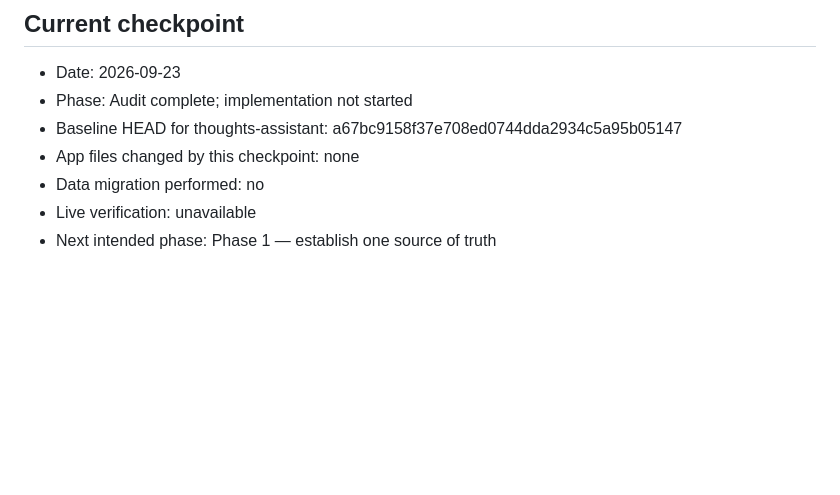
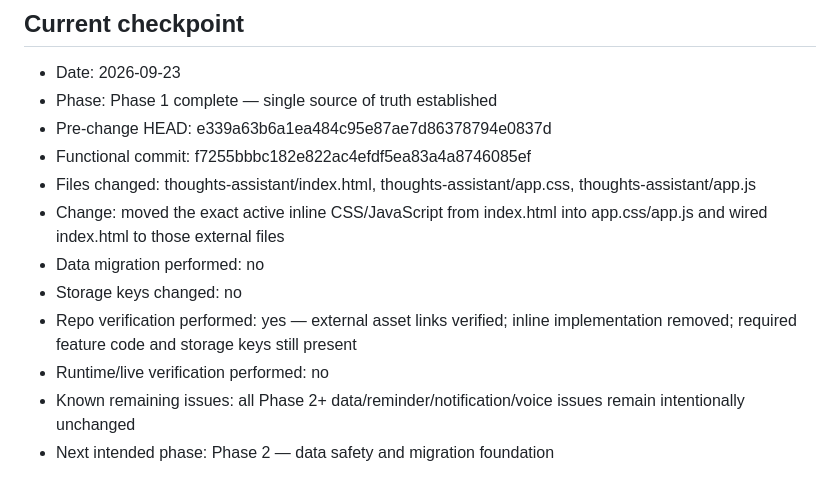
Before and after one commit to itamarlev/website, a Markdown page: thoughts-assistant/IMPLEMENTATION_PLAN.md, the part around the change. GitHub-like rendering; blank space fills up the shorter version.

Commit message:
Checkpoint Thoughts Assistant phase 1

```diff
--- a/thoughts-assistant/IMPLEMENTATION_PLAN.md
+++ b/thoughts-assistant/IMPLEMENTATION_PLAN.md
@@ -267,9 +267,14 @@ At the end of each phase, record in this file:
 
 ## Current checkpoint
 - Date: 2026-09-23
-- Phase: Audit complete; implementation not started
-- Baseline HEAD for thoughts-assistant: a67bc9158f37e708ed0744dda2934c5a95b05147
-- App files changed by this checkpoint: none
+- Phase: Phase 1 complete — single source of truth established
+- Pre-change HEAD: e339a63b6a1ea484c95e87ae7d86378794e0837d
+- Functional commit: f7255bbbc182e822ac4efdf5ea83a4a8746085ef
+- Files changed: thoughts-assistant/index.html, thoughts-assistant/app.css, thoughts-assistant/app.js
+- Change: moved the exact active inline CSS/JavaScript from index.html into app.css/app.js and wired index.html to those external files
 - Data migration performed: no
-- Live verification: unavailable
-- Next intended phase: Phase 1 — establish one source of truth
+- Storage keys changed: no
+- Repo verification performed: yes — external asset links verified; inline implementation removed; required feature code and storage keys still present
+- Runtime/live verification performed: no
+- Known remaining issues: all Phase 2+ data/reminder/notification/voice issues remain intentionally unchanged
+- Next intended phase: Phase 2 — data safety and migration foundation
```
